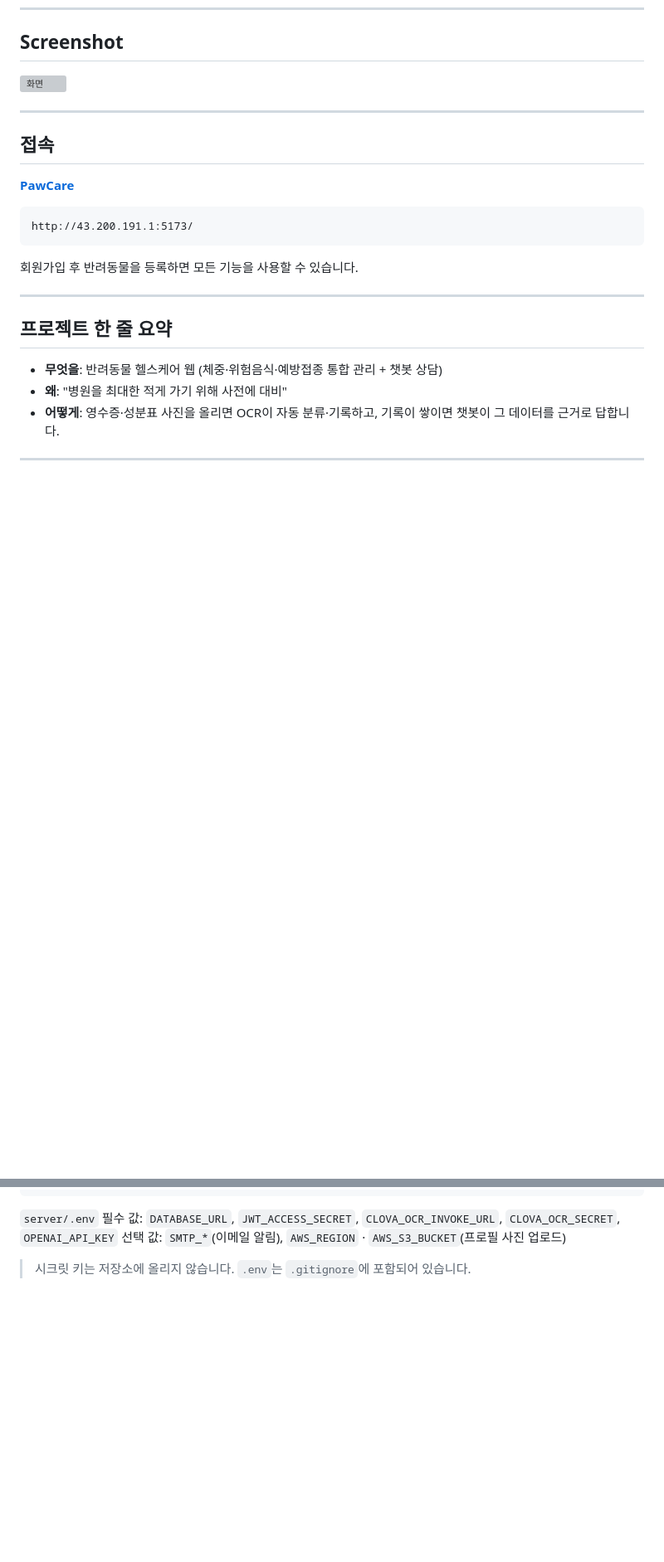
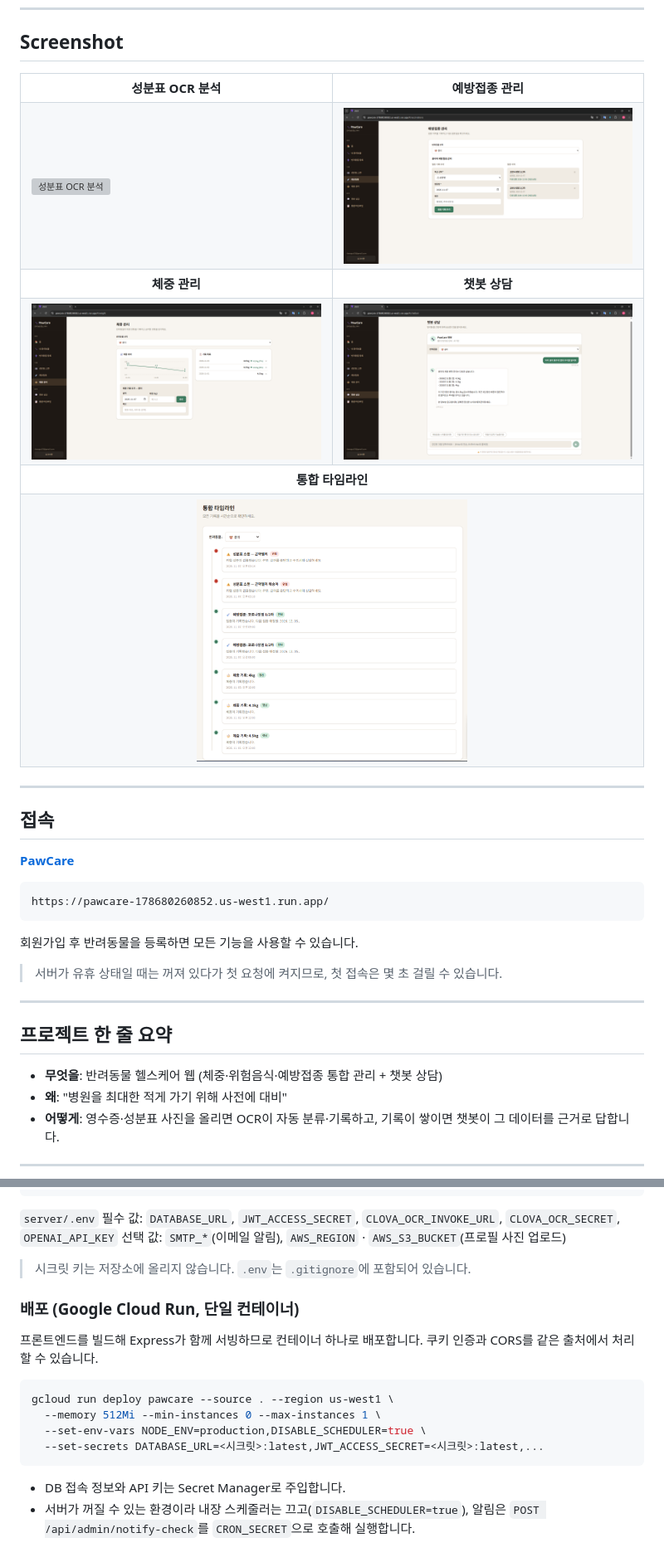
Before and after one commit to KimTaeHyun03/petManagement, a Markdown page: README.md, 2 parts joined by grey strips. Shown at 83% size. Drawn GitHub-style; pictures changed too: docs/images/chatbot.png (added), docs/images/timeline.png (added), docs/images/vaccination.png (added); blank space fills up the shorter version; grey boxes are pictures that could not be loaded.

Commit message:
docs: README 개편 (스크린샷 표, 새 접속 주소, 기술 스택·배포 방법 갱신)
Co-Authored-By: Claude Sonnet 5.5 <noreply@anthropic.com>

````diff
--- a/README.md
+++ b/README.md
@@ -11,7 +11,30 @@
 
 ## Screenshot
 
-![화면](screenshot.gif)
+<table>
+  <tr>
+    <th width="50%">성분표 OCR 분석</th>
+    <th width="50%">예방접종 관리</th>
+  </tr>
+  <tr>
+    <td><img src="docs/images/ocr.gif" alt="성분표 OCR 분석"></td>
+    <td><img src="docs/images/vaccination.png" alt="예방접종 관리"></td>
+  </tr>
+  <tr>
+    <th>체중 관리</th>
+    <th>챗봇 상담</th>
+  </tr>
+  <tr>
+    <td><img src="docs/images/weight.png" alt="체중 관리"></td>
+    <td><img src="docs/images/chatbot.png" alt="챗봇 상담"></td>
+  </tr>
+  <tr>
+    <th colspan="2">통합 타임라인</th>
+  </tr>
+  <tr>
+    <td colspan="2" align="center"><img src="docs/images/timeline.png" alt="통합 타임라인" width="45%"></td>
+  </tr>
+</table>
 
 * * *
 
@@ -21,9 +44,11 @@
 
 ```
-http://43.200.191.1:5173/
+https://pawcare-178680260852.us-west1.run.app/
 ```
 
 회원가입 후 반려동물을 등록하면 모든 기능을 사용할 수 있습니다.
+
+> 서버가 유휴 상태일 때는 꺼져 있다가 첫 요청에 켜지므로, 첫 접속은 몇 초 걸릴 수 있습니다.
 
 * * *
 
@@ -148,3 +174,17 @@ npm run dev              # http://localhost:5173
 선택 값: `SMTP_*`(이메일 알림), `AWS_REGION` · `AWS_S3_BUCKET`(프로필 사진 업로드)
 
 > 시크릿 키는 저장소에 올리지 않습니다. `.env`는 `.gitignore`에 포함되어 있습니다.
+
+### 배포 (Google Cloud Run, 단일 컨테이너)
+
+프론트엔드를 빌드해 Express가 함께 서빙하므로 컨테이너 하나로 배포합니다. 쿠키 인증과 CORS를 같은 출처에서 처리할 수 있습니다.
+
+```bash
+gcloud run deploy pawcare --source . --region us-west1 \
+  --memory 512Mi --min-instances 0 --max-instances 1 \
+  --set-env-vars NODE_ENV=production,DISABLE_SCHEDULER=true \
+  --set-secrets DATABASE_URL=<시크릿>:latest,JWT_ACCESS_SECRET=<시크릿>:latest,...
+```
+
+- DB 접속 정보와 API 키는 Secret Manager로 주입합니다.
+- 서버가 꺼질 수 있는 환경이라 내장 스케줄러는 끄고(`DISABLE_SCHEDULER=true`), 알림은 `POST /api/admin/notify-check`를 `CRON_SECRET`으로 호출해 실행합니다.
````
Also changed, not shown: other parts of README.md (+8 -7 lines), 1 other file.
